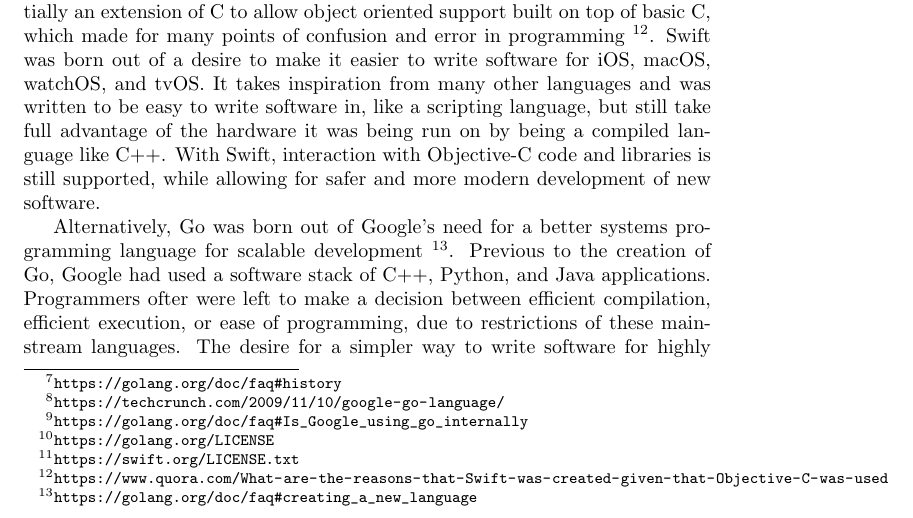
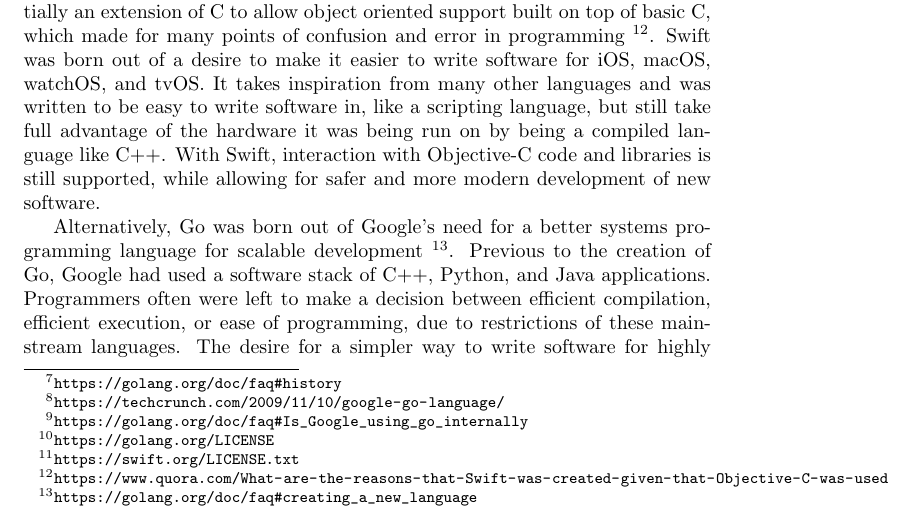
Before and after one commit to jakerockland/go-vs-swift, a LaTeX paper (go-vs-swift.tex): part of page 3 of 12, cut so that both start at the same text. Compiled offline with pdfLaTeX.

Commit message:
Fixed typo: ofter => often

```diff
--- a/go-vs-swift.tex
+++ b/go-vs-swift.tex
@@ -44,7 +44,7 @@ Looking at both of these stories, it is interesting to note that Swift was initi
 Before Swift, software for iOS and OS X was written in Objective-C. Objective-C was powerful in that it allowed the high-performance benefits of a C-based language; however, it was also cumbersome to write software in, as it was essentially an extension of C to allow object oriented support built on top of basic C, which made for many points of confusion and error in programming \footnote{\url{https://www.quora.com/What-are-the-reasons-that-Swift-was-created-
 given-that-Objective-C-was-used}}. Swift was born out of a desire to make it easier to write software for iOS, macOS, watchOS, and tvOS. It takes inspiration from many other languages and was written to be easy to write software in, like a scripting language, but still take full advantage of the hardware it was being run on by being a compiled language like C++. With Swift, interaction with Objective-C code and libraries is still supported, while allowing for safer and more modern development of new software.
 
-Alternatively, Go was born out of Google's need for a better systems programming language for scalable development \footnote{\url{https://golang.org/doc/faq#creating_a_new_language}}. Previous to the creation of Go, Google had used a software stack of C++, Python, and Java applications. Programmers ofter were left to make a decision between efficient compilation, efficient execution, or ease of programming, due to restrictions of these mainstream languages. The desire for a simpler way to write software for highly scalable network servers and distributed systems lead to the creation of Go, a language designed to combine the ease of programming found in interpreted dynamically typed languages with the efficiency of compiled statically typed languages, including built- in support for things like multi-core processing and simple dependency analysis \footnote{\url{https://talks.golang.org/2012/splash.article#TOC_4}}.
+Alternatively, Go was born out of Google's need for a better systems programming language for scalable development \footnote{\url{https://golang.org/doc/faq#creating_a_new_language}}. Previous to the creation of Go, Google had used a software stack of C++, Python, and Java applications. Programmers often were left to make a decision between efficient compilation, efficient execution, or ease of programming, due to restrictions of these mainstream languages. The desire for a simpler way to write software for highly scalable network servers and distributed systems lead to the creation of Go, a language designed to combine the ease of programming found in interpreted dynamically typed languages with the efficiency of compiled statically typed languages, including built- in support for things like multi-core processing and simple dependency analysis \footnote{\url{https://talks.golang.org/2012/splash.article#TOC_4}}.
 
 \section{Outside Influence}
 
```
